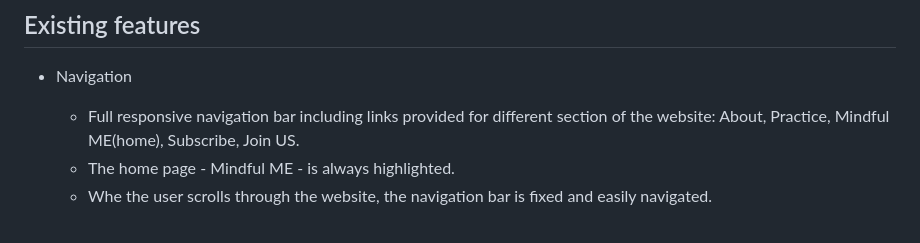
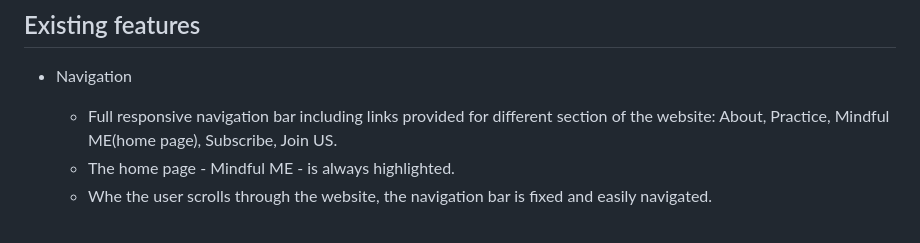
Before and after one commit to Gambit81/Rillson, a Markdown page: README.md, the part around the change. Rendered like a GitHub page.

Commit message:
adding final touch to readme

```diff
--- a/README.md
+++ b/README.md
@@ -25,7 +25,7 @@ The Mindful ME website includes the following features:
 
 * Navigation
 
-    * Full responsive navigation bar including links provided for different section of the website: About, Practice, Mindful ME(home), Subscribe, Join US.
+    * Full responsive navigation bar including links provided for different section of the website: About, Practice, Mindful ME(home page), Subscribe, Join US.
     * The home page - Mindful ME - is always highlighted.
     * Whe the user scrolls through the website, the navigation bar is fixed and easily navigated.
 <br>
```
